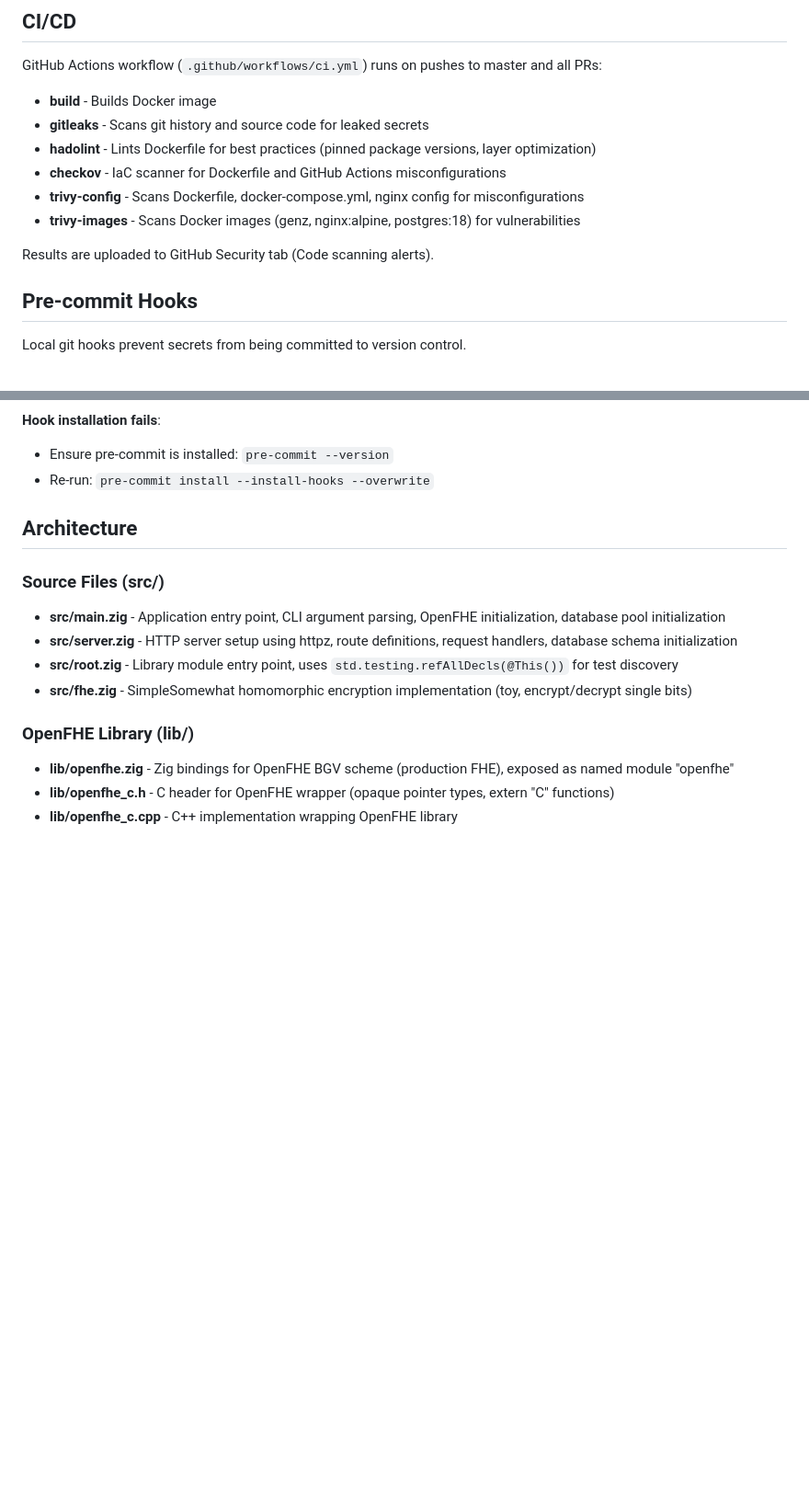
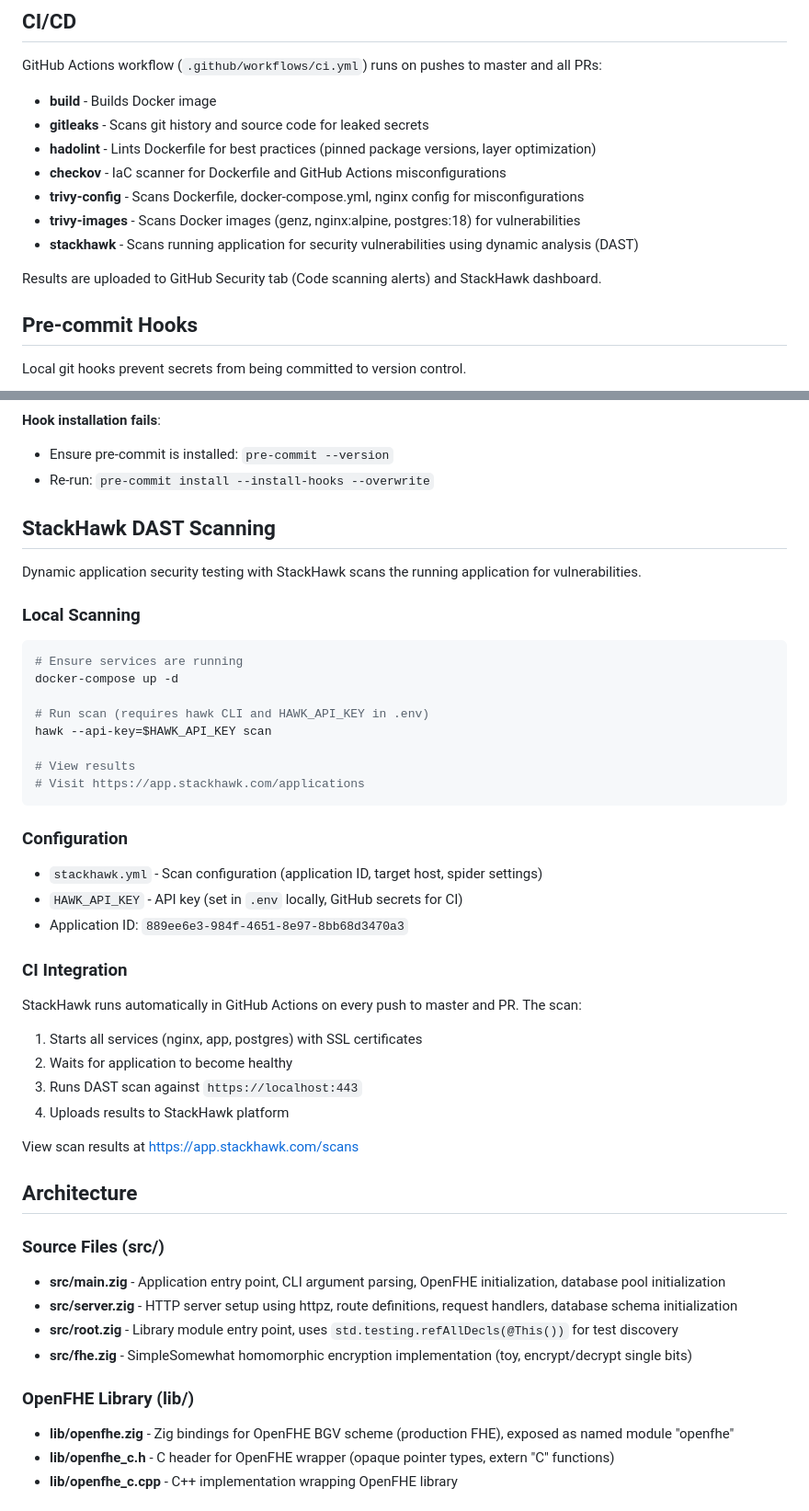
Before and after one commit to butvinm/GenZ, a Markdown page: CLAUDE.md, 2 parts joined by grey strips. Shown at 92% size. Rendered like a GitHub page; blank space fills up the shorter version.

Commit message:
Update documentation with StackHawk integration details
🤖 Generated with [Claude Code](https://claude.com/claude-code)

Co-Authored-By: Claude Sonnet 4.5 <noreply@anthropic.com>

````diff
--- a/CLAUDE.md
+++ b/CLAUDE.md
@@ -58,8 +58,9 @@ GitHub Actions workflow (`.github/workflows/ci.yml`) runs on pushes to master an
 - **checkov** - IaC scanner for Dockerfile and GitHub Actions misconfigurations
 - **trivy-config** - Scans Dockerfile, docker-compose.yml, nginx config for misconfigurations
 - **trivy-images** - Scans Docker images (genz, nginx:alpine, postgres:18) for vulnerabilities
+- **stackhawk** - Scans running application for security vulnerabilities using dynamic analysis (DAST)
 
-Results are uploaded to GitHub Security tab (Code scanning alerts).
+Results are uploaded to GitHub Security tab (Code scanning alerts) and StackHawk dashboard.
 
 ## Pre-commit Hooks
 
@@ -119,6 +120,39 @@ git commit --no-verify  # DON'T DO THIS!
 **Hook installation fails**:
 - Ensure pre-commit is installed: `pre-commit --version`
 - Re-run: `pre-commit install --install-hooks --overwrite`
+
+## StackHawk DAST Scanning
+
+Dynamic application security testing with StackHawk scans the running application for vulnerabilities.
+
+### Local Scanning
+
+```bash
+# Ensure services are running
+docker-compose up -d
+
+# Run scan (requires hawk CLI and HAWK_API_KEY in .env)
+hawk --api-key=$HAWK_API_KEY scan
+
+# View results
+# Visit https://app.stackhawk.com/applications
+```
+
+### Configuration
+
+- `stackhawk.yml` - Scan configuration (application ID, target host, spider settings)
+- `HAWK_API_KEY` - API key (set in `.env` locally, GitHub secrets for CI)
+- Application ID: `889ee6e3-984f-4651-8e97-8bb68d3470a3`
+
+### CI Integration
+
+StackHawk runs automatically in GitHub Actions on every push to master and PR. The scan:
+1. Starts all services (nginx, app, postgres) with SSL certificates
+2. Waits for application to become healthy
+3. Runs DAST scan against `https://localhost:443`
+4. Uploads results to StackHawk platform
+
+View scan results at https://app.stackhawk.com/scans
 
 ## Architecture
 
````
